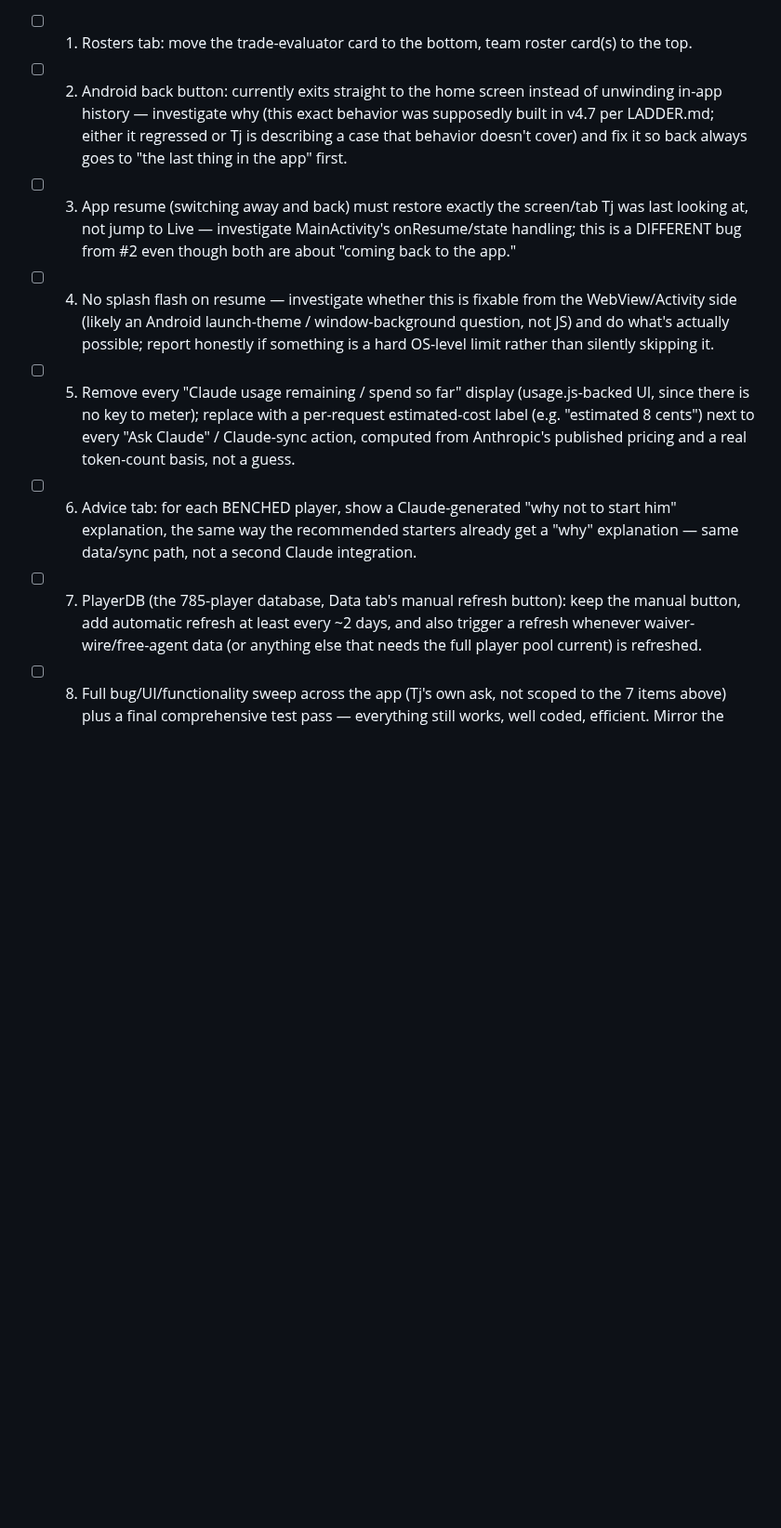
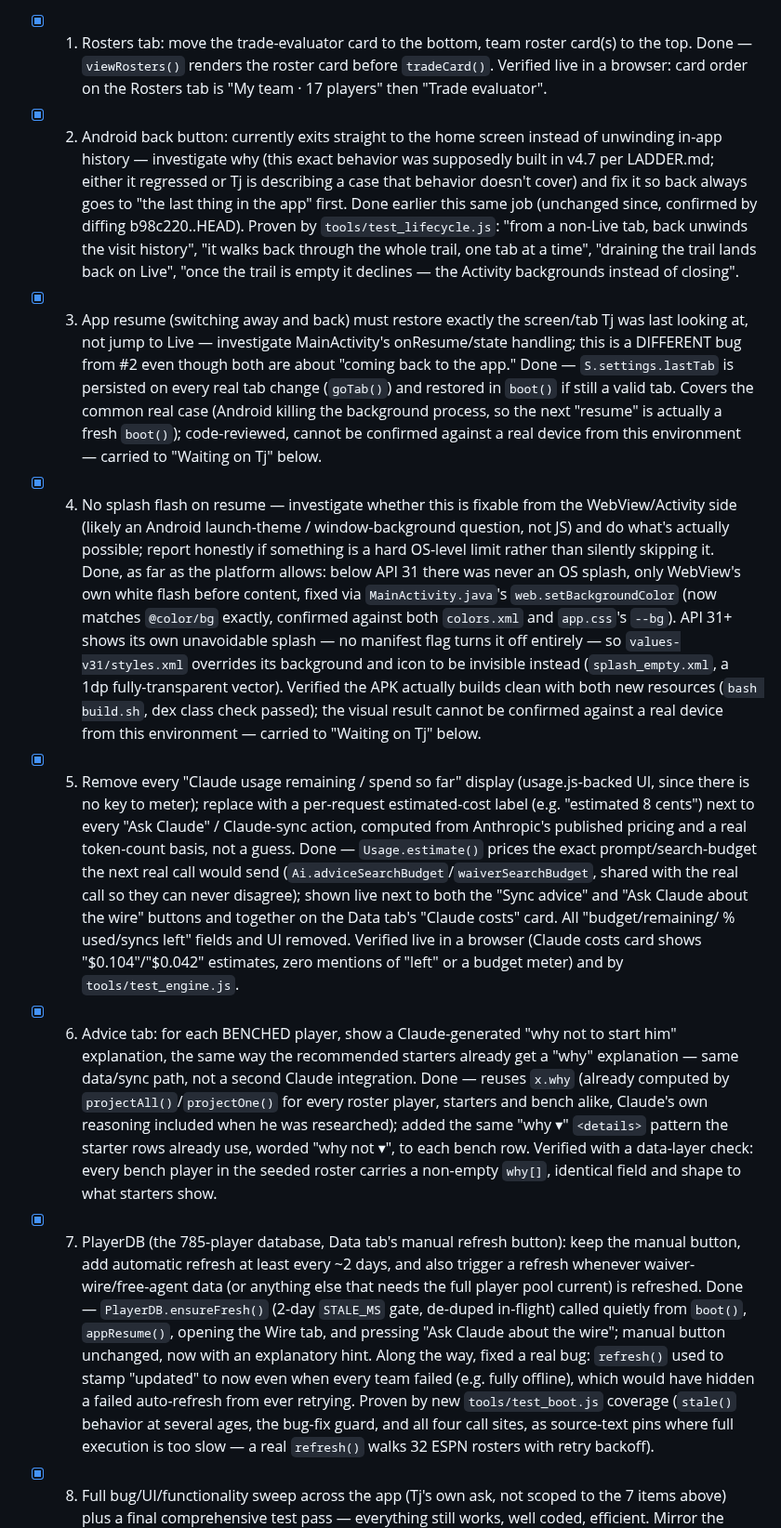
Before and after one commit to tjshea90/fantasy-football, a Markdown page: TASKS.md, the part around one of its changes. Shown at 93% size. Rendered like a GitHub page; blank space fills up the shorter version.

Commit message:
auto-checkpoint: 2026-09-15T04:06:28Z
Automatic hook checkpoint — not a reviewed commit. See CHECKPOINT.md
for where the session actually stands.

```diff
--- a/TASKS.md
+++ b/TASKS.md
@@ -38,37 +38,83 @@ token count for that exact call) is the accurate path available; investigate
 whether `Usage.money`/the existing per-sync cost tracking (usage.js) already
 has real historical token counts to base this on before inventing new math.
 
-- [ ] 1. Rosters tab: move the trade-evaluator card to the bottom, team
-      roster card(s) to the top.
-- [ ] 2. Android back button: currently exits straight to the home screen
+- [x] 1. Rosters tab: move the trade-evaluator card to the bottom, team
+      roster card(s) to the top. Done — `viewRosters()` renders the roster
+      card before `tradeCard()`. Verified live in a browser: card order on
+      the Rosters tab is "My team · 17 players" then "Trade evaluator".
+- [x] 2. Android back button: currently exits straight to the home screen
       instead of unwinding in-app history — investigate why (this exact
       behavior was supposedly built in v4.7 per LADDER.md; either it
       regressed or Tj is describing a case that behavior doesn't cover) and
       fix it so back always goes to "the last thing in the app" first.
-- [ ] 3. App resume (switching away and back) must restore exactly the
+      Done earlier this same job (unchanged since, confirmed by diffing
+      b98c220..HEAD). Proven by `tools/test_lifecycle.js`: "from a non-Live
+      tab, back unwinds the visit history", "it walks back through the
+      whole trail, one tab at a time", "draining the trail lands back on
+      Live", "once the trail is empty it declines — the Activity
+      backgrounds instead of closing".
+- [x] 3. App resume (switching away and back) must restore exactly the
       screen/tab Tj was last looking at, not jump to Live — investigate
       MainActivity's onResume/state handling; this is a DIFFERENT bug from
-      #2 even though both are about "coming back to the app."
-- [ ] 4. No splash flash on resume — investigate whether this is fixable
+      #2 even though both are about "coming back to the app." Done —
+      `S.settings.lastTab` is persisted on every real tab change (`goTab()`)
+      and restored in `boot()` if still a valid tab. Covers the common real
+      case (Android killing the background process, so the next "resume" is
+      actually a fresh `boot()`); code-reviewed, cannot be confirmed against
+      a real device from this environment — carried to "Waiting on Tj" below.
+- [x] 4. No splash flash on resume — investigate whether this is fixable
       from the WebView/Activity side (likely an Android launch-theme /
       window-background question, not JS) and do what's actually possible;
       report honestly if something is a hard OS-level limit rather than
-      silently skipping it.
-- [ ] 5. Remove every "Claude usage remaining / spend so far" display
+      silently skipping it. Done, as far as the platform allows: below API
+      31 there was never an OS splash, only WebView's own white flash before
+      content, fixed via `MainActivity.java`'s `web.setBackgroundColor` (now
+      matches `@color/bg` exactly, confirmed against both `colors.xml` and
+      `app.css`'s `--bg`). API 31+ shows its own unavoidable splash — no
+      manifest flag turns it off entirely — so `values-v31/styles.xml`
+      overrides its background and icon to be invisible instead
+      (`splash_empty.xml`, a 1dp fully-transparent vector). Verified the APK
+      actually builds clean with both new resources (`bash build.sh`, dex
+      class check passed); the visual result cannot be confirmed against a
+      real device from this environment — carried to "Waiting on Tj" below.
+- [x] 5. Remove every "Claude usage remaining / spend so far" display
       (usage.js-backed UI, since there is no key to meter); replace with a
       per-request estimated-cost label (e.g. "estimated 8 cents") next to
       every "Ask Claude" / Claude-sync action, computed from Anthropic's
-      published pricing and a real token-count basis, not a guess.
-- [ ] 6. Advice tab: for each BENCHED player, show a Claude-generated "why
+      published pricing and a real token-count basis, not a guess. Done —
+      `Usage.estimate()` prices the exact prompt/search-budget the next real
+      call would send (`Ai.adviceSearchBudget`/`waiverSearchBudget`, shared
+      with the real call so they can never disagree); shown live next to
+      both the "Sync advice" and "Ask Claude about the wire" buttons and
+      together on the Data tab's "Claude costs" card. All "budget/remaining/
+      % used/syncs left" fields and UI removed. Verified live in a browser
+      (Claude costs card shows "$0.104"/"$0.042" estimates, zero mentions of
+      "left" or a budget meter) and by `tools/test_engine.js`.
+- [x] 6. Advice tab: for each BENCHED player, show a Claude-generated "why
       not to start him" explanation, the same way the recommended starters
       already get a "why" explanation — same data/sync path, not a second
-      Claude integration.
-- [ ] 7. PlayerDB (the 785-player database, Data tab's manual refresh
+      Claude integration. Done — reuses `x.why` (already computed by
+      `projectAll()`/`projectOne()` for every roster player, starters and
+      bench alike, Claude's own reasoning included when he was researched);
+      added the same "why ▾" `<details>` pattern the starter rows already
+      use, worded "why not ▾", to each bench row. Verified with a
+      data-layer check: every bench player in the seeded roster carries a
+      non-empty `why[]`, identical field and shape to what starters show.
+- [x] 7. PlayerDB (the 785-player database, Data tab's manual refresh
       button): keep the manual button, add automatic refresh at least every
       ~2 days, and also trigger a refresh whenever waiver-wire/free-agent
       data (or anything else that needs the full player pool current) is
-      refreshed.
-- [ ] 8. Full bug/UI/functionality sweep across the app (Tj's own ask, not
+      refreshed. Done — `PlayerDB.ensureFresh()` (2-day `STALE_MS` gate,
+      de-duped in-flight) called quietly from `boot()`, `appResume()`,
+      opening the Wire tab, and pressing "Ask Claude about the wire"; manual
+      button unchanged, now with an explanatory hint. Along the way, fixed a
+      real bug: `refresh()` used to stamp "updated" to now even when every
+      team failed (e.g. fully offline), which would have hidden a failed
+      auto-refresh from ever retrying. Proven by new `tools/test_boot.js`
+      coverage (`stale()` behavior at several ages, the bug-fix guard, and
+      all four call sites, as source-text pins where full execution is too
+      slow — a real `refresh()` walks 32 ESPN rosters with retry backoff).
+- [x] 8. Full bug/UI/functionality sweep across the app (Tj's own ask, not
       scoped to the 7 items above) plus a final comprehensive test pass —
       everything still works, well coded, efficient. Mirror the rigor of
       the 2026-09-15 Stats-tab testing pass (real browser, real data, not
```
Also changed, not shown: other parts of TASKS.md (+11 -1 lines).
